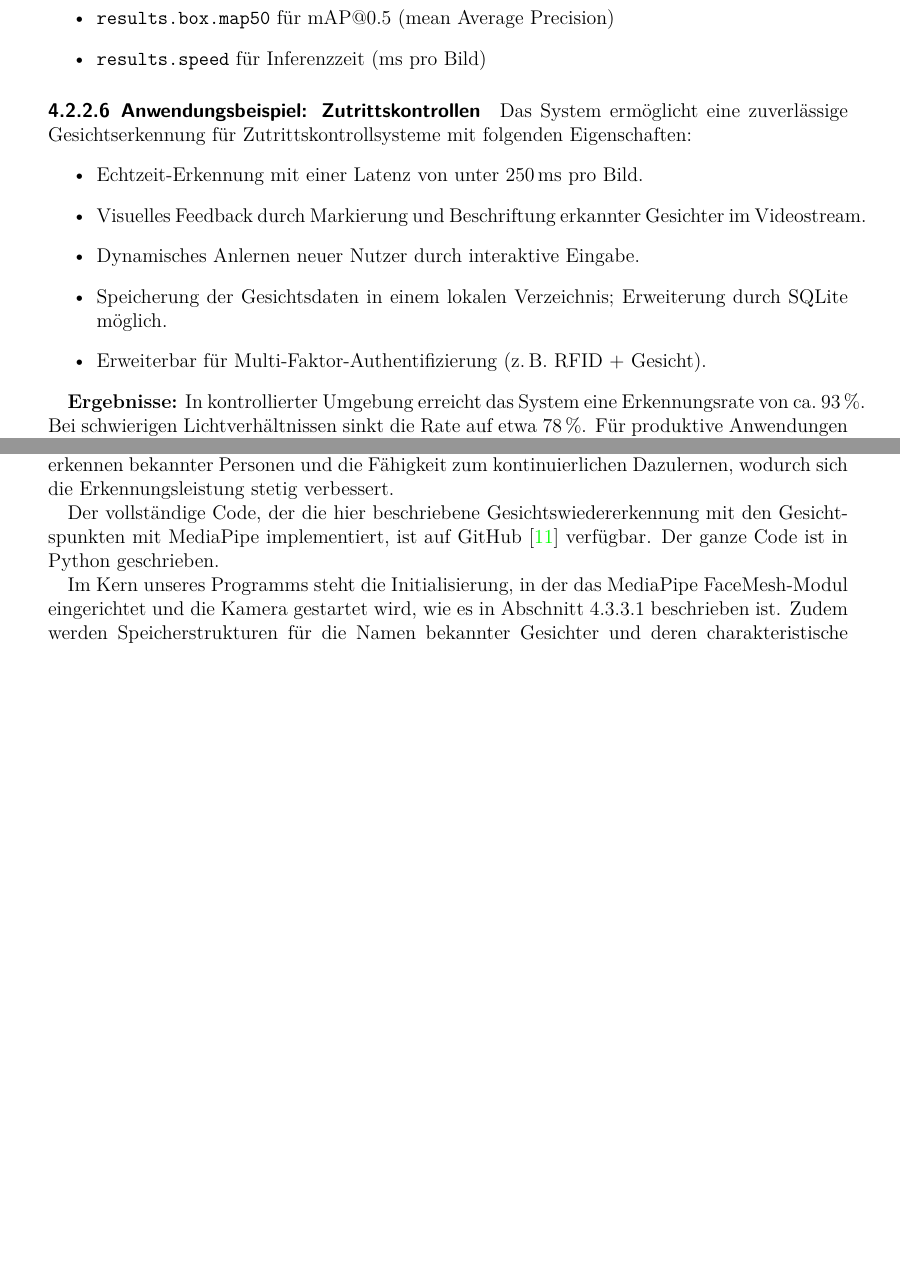
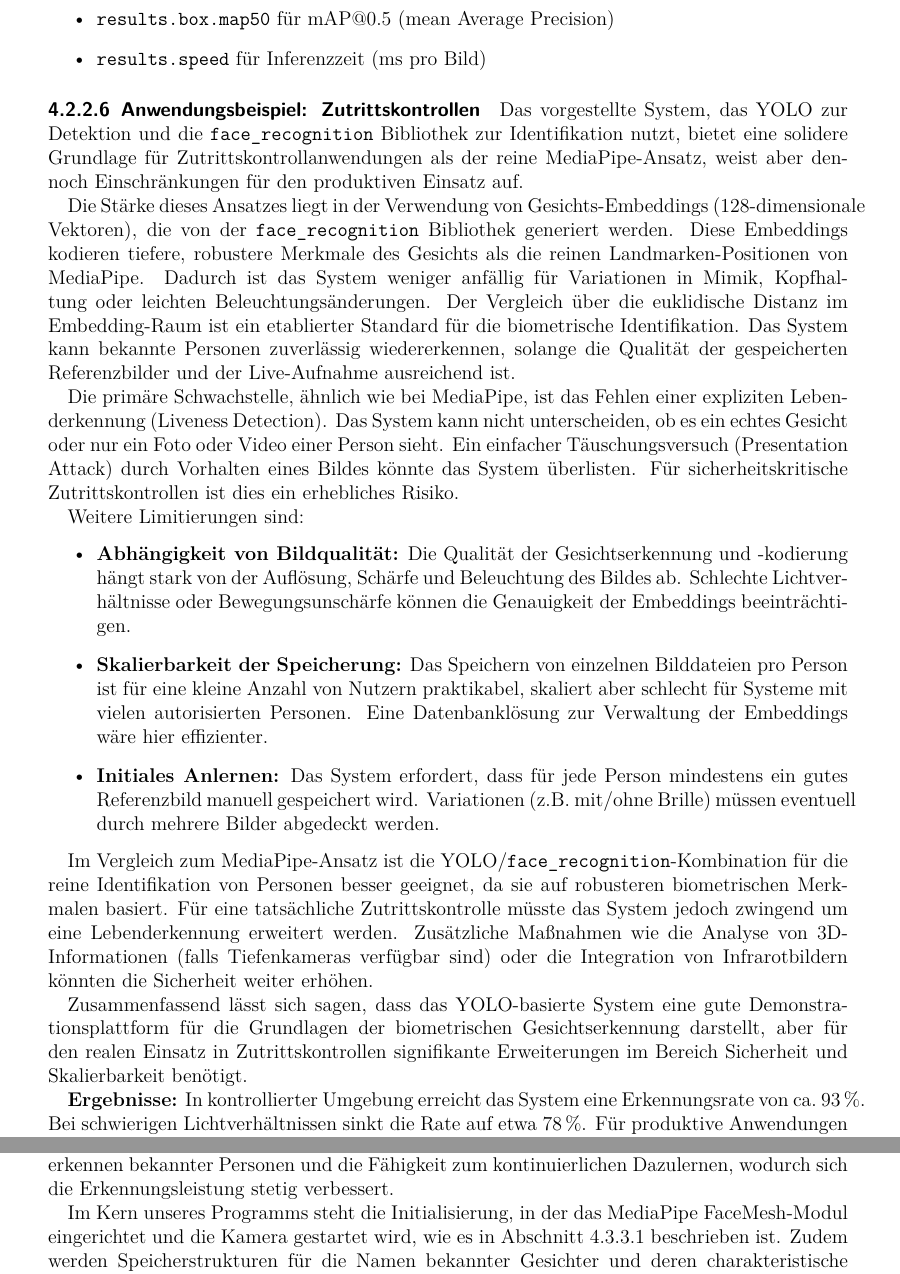
Before and after one commit to TOPR-yoloteam/YOLO, a LaTeX document (src/final_report/main.tex, which reads src/final_report/content/methodik.tex): two parts of pages 30 and 32 of 53, joined at a grey line, cut so that both start at the same text, the shorter picture padded with empty space. Compiled offline with pdfLaTeX.

Commit message:
Erweiterung der Methodik-Sektion zur Gesichtserkennung: Verbesserung der Beschreibung des YOLO-Systems und der Verwendung von Gesichts-Embeddings. Hinzufügen von Limitierungen und Sicherheitsaspekten für Zutrittskontrollanwendungen.

```diff
--- a/src/final_report/content/methodik.tex
+++ b/src/final_report/content/methodik.tex
@@ -356,14 +356,23 @@ Zur Auswertung können folgende Attribute der \texttt{ultralytics}-Bibliothek ge
 \end{itemize}
 
 \paragraph{Anwendungsbeispiel: Zutrittskontrollen}
-Das System ermöglicht eine zuverlässige Gesichtserkennung für Zutrittskontrollsysteme mit folgenden Eigenschaften:
+
+Das vorgestellte System, das YOLO zur Detektion und die \texttt{face\_recognition} Bibliothek zur Identifikation nutzt, bietet eine solidere Grundlage für Zutrittskontrollanwendungen als der reine MediaPipe-Ansatz, weist aber dennoch Einschränkungen für den produktiven Einsatz auf.
+
+Die Stärke dieses Ansatzes liegt in der Verwendung von Gesichts-Embeddings (128-dimensionale Vektoren), die von der \texttt{face\_recognition} Bibliothek generiert werden. Diese Embeddings kodieren tiefere, robustere Merkmale des Gesichts als die reinen Landmarken-Positionen von MediaPipe. Dadurch ist das System weniger anfällig für Variationen in Mimik, Kopfhaltung oder leichten Beleuchtungsänderungen. Der Vergleich über die euklidische Distanz im Embedding-Raum ist ein etablierter Standard für die biometrische Identifikation. Das System kann bekannte Personen zuverlässig wiedererkennen, solange die Qualität der gespeicherten Referenzbilder und der Live-Aufnahme ausreichend ist.
+
+Die primäre Schwachstelle, ähnlich wie bei MediaPipe, ist das Fehlen einer expliziten Lebenderkennung (Liveness Detection). Das System kann nicht unterscheiden, ob es ein echtes Gesicht oder nur ein Foto oder Video einer Person sieht. Ein einfacher Täuschungsversuch (Presentation Attack) durch Vorhalten eines Bildes könnte das System überlisten. Für sicherheitskritische Zutrittskontrollen ist dies ein erhebliches Risiko.
+
+Weitere Limitierungen sind:
 \begin{itemize}
-    \item Echtzeit-Erkennung mit einer Latenz von unter 250\,ms pro Bild.
-    \item Visuelles Feedback durch Markierung und Beschriftung erkannter Gesichter im Videostream.
-    \item Dynamisches Anlernen neuer Nutzer durch interaktive Eingabe.
-    \item Speicherung der Gesichtsdaten in einem lokalen Verzeichnis; Erweiterung durch SQLite möglich.
-    \item Erweiterbar für Multi-Faktor-Authentifizierung (z.\,B. RFID + Gesicht).
+    \item \textbf{Abhängigkeit von Bildqualität:} Die Qualität der Gesichtserkennung und -kodierung hängt stark von der Auflösung, Schärfe und Beleuchtung des Bildes ab. Schlechte Lichtverhältnisse oder Bewegungsunschärfe können die Genauigkeit der Embeddings beeinträchtigen.
+    \item \textbf{Skalierbarkeit der Speicherung:} Das Speichern von einzelnen Bilddateien pro Person ist für eine kleine Anzahl von Nutzern praktikabel, skaliert aber schlecht für Systeme mit vielen autorisierten Personen. Eine Datenbanklösung zur Verwaltung der Embeddings wäre hier effizienter.
+    \item \textbf{Initiales Anlernen:} Das System erfordert, dass für jede Person mindestens ein gutes Referenzbild manuell gespeichert wird. Variationen (z.B. mit/ohne Brille) müssen eventuell durch mehrere Bilder abgedeckt werden.
 \end{itemize}
+
+Im Vergleich zum MediaPipe-Ansatz ist die YOLO/\texttt{face\_recognition}-Kombination für die reine Identifikation von Personen besser geeignet, da sie auf robusteren biometrischen Merkmalen basiert. Für eine tatsächliche Zutrittskontrolle müsste das System jedoch zwingend um eine Lebenderkennung erweitert werden. Zusätzliche Maßnahmen wie die Analyse von 3D-Informationen (falls Tiefenkameras verfügbar sind) oder die Integration von Infrarotbildern könnten die Sicherheit weiter erhöhen.
+
+Zusammenfassend lässt sich sagen, dass das YOLO-basierte System eine gute Demonstrationsplattform für die Grundlagen der biometrischen Gesichtserkennung darstellt, aber für den realen Einsatz in Zutrittskontrollen signifikante Erweiterungen im Bereich Sicherheit und Skalierbarkeit benötigt.
 
 \textbf{Ergebnisse:} In kontrollierter Umgebung erreicht das System eine Erkennungsrate von ca.~93\,\%. Bei schwierigen Lichtverhältnissen sinkt die Rate auf etwa 78\,\%. Für produktive Anwendungen empfiehlt sich die Ergänzung durch IR-Kameras und Liveness Detection.
 
@@ -438,9 +447,6 @@ Dieser Code bildet die Grundlage für unsere Gesichtswiedererkennung.
 
 Unser System zur Echtzeit-Gesichtserkennung nutzt MediaPipe FaceMesh, um Gesichter in Videostreams präzise zu erkennen.
 Seine Funktionalität umfasst das Erlernen und Speichern neuer Gesichter, das Wiedererkennen bekannter Personen und die Fähigkeit zum kontinuierlichen Dazulernen, wodurch sich die Erkennungsleistung stetig verbessert.
-
-Der vollständige Code, der die hier beschriebene Gesichtswiedererkennung mit den Gesichtspunkten mit MediaPipe implementiert, ist auf GitHub \cite{github_yolo} verfügbar.
-Der ganze Code ist in Python geschrieben.
 
 Im Kern unseres Programms steht die Initialisierung, in der das MediaPipe FaceMesh-Modul eingerichtet und die Kamera gestartet wird, wie es in Abschnitt 4.3.3.1 beschrieben ist.
 Zudem werden Speicherstrukturen für die Namen bekannter Gesichter und deren charakteristische Gesichtspunkte (Landmarks) vorbereitet.
```
Also changed, not shown: src/final_report/content/methodik.tex (2 more changed lines).
